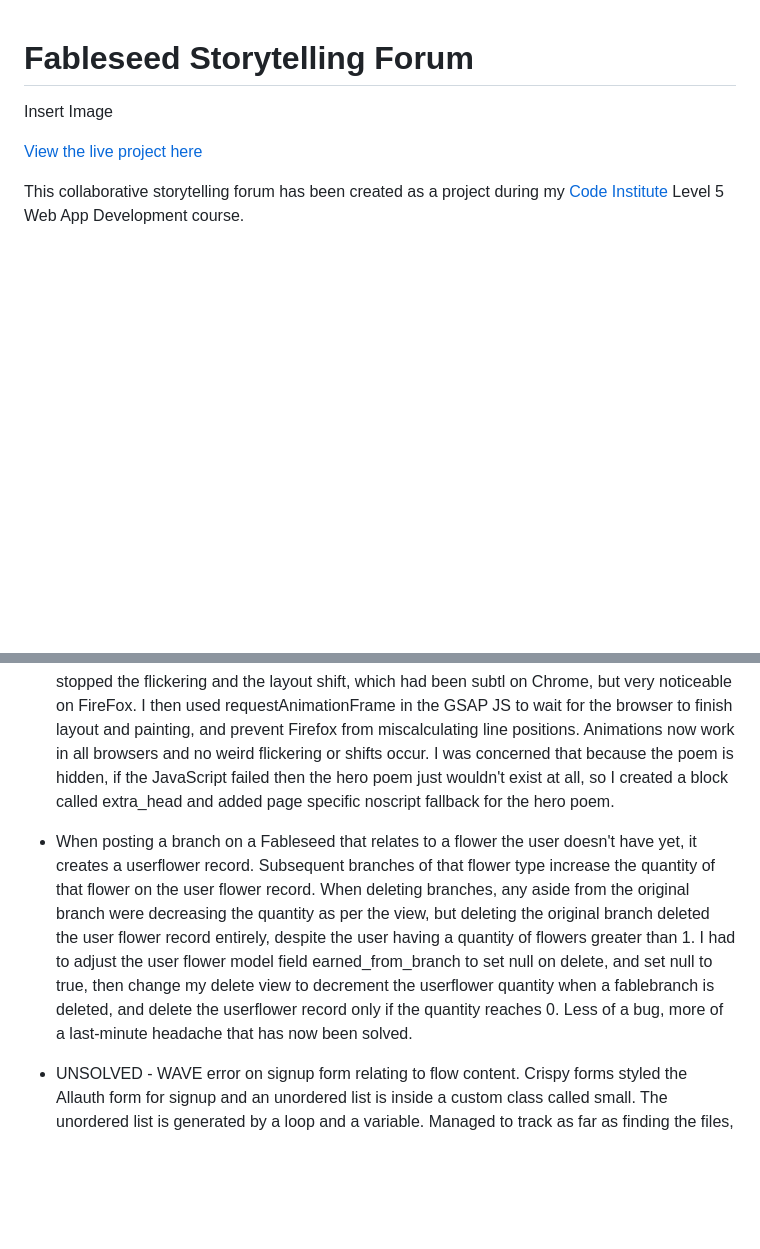
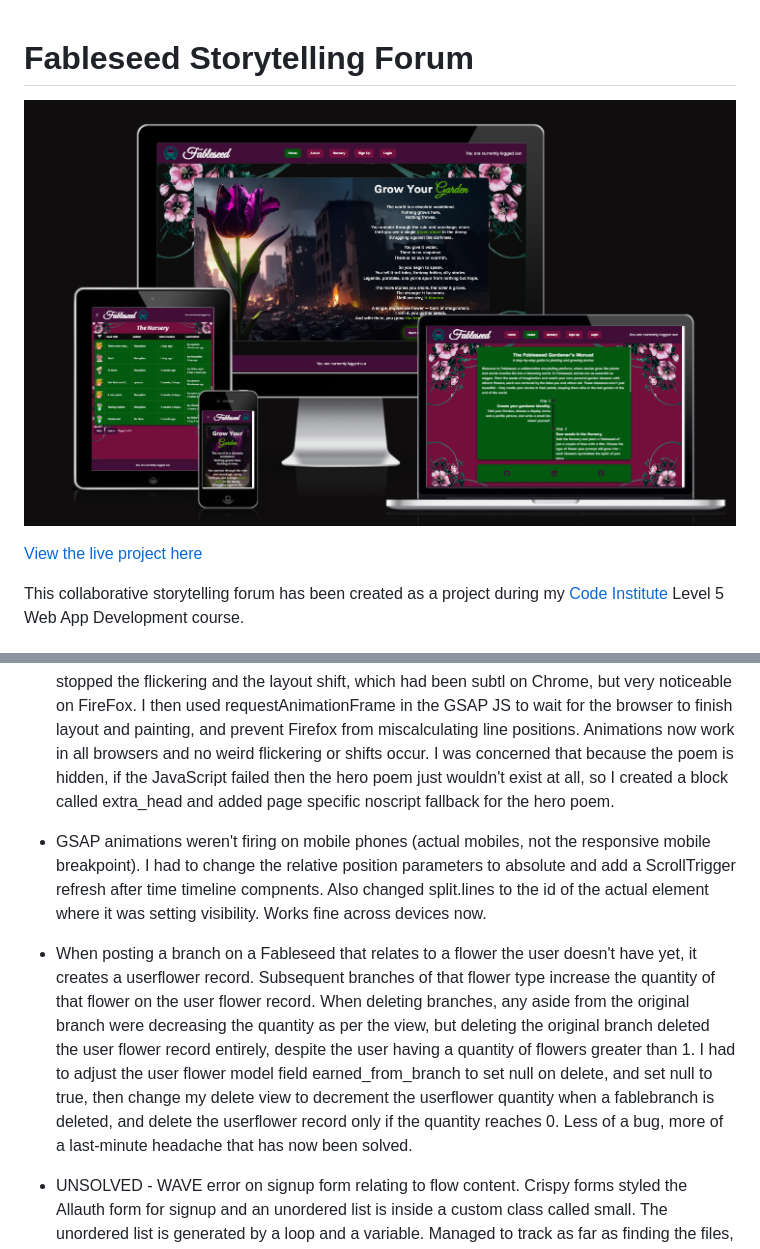
Before and after one commit to Nexiauk/fableseed_stories, a Markdown page: README.md, 2 parts joined by grey strips. GitHub-like rendering; pictures changed too: docs/screenshots/amiresponsive.png (added); blank space fills up the shorter version.

Commit message:
Updated flex, gap, and justify on logo container on index.html so it looks better on different screen sizes. Added screenshot for readme and updated readme.md

```diff
--- a/README.md
+++ b/README.md
@@ -1,6 +1,6 @@
 # Fableseed Storytelling Forum
 
-Insert Image
+![Fableseed shown on different devices.](./docs/screenshots/amiresponsive.png)
 
 [View the live project here](https://fableseed-stories-03975cdde75d.herokuapp.com/)
 
@@ -1280,7 +1283,10 @@ All these measures massively improved google lighthouse performance on mobile an
 * GSAP animations weren't working on FireFox and the poem text was flickering briefly into view before disappearing completely, causing a layout shift that was jarring. I worked on this with ChatGPT by firstly setting all of the poem paragraphs and the hero title to visibility: hidden, then made the GSAP JS set it to visible again. I also set hero-content overflow to hidden. This stopped the flickering and the layout shift, which had been subtl on Chrome, but very noticeable on FireFox.
 I then used requestAnimationFrame in the GSAP JS to wait for the browser to finish layout and painting, and prevent Firefox from miscalculating line positions. Animations now work in all browsers and no weird flickering or shifts occur. I was concerned that because the poem is hidden, if the JavaScript failed then the hero poem just wouldn't exist at all, so I created a block called extra_head and added page specific noscript fallback for the hero poem.
 
+* GSAP animations weren't firing on mobile phones (actual mobiles, not the responsive mobile breakpoint). I had to change the relative position parameters to absolute and add a ScrollTrigger refresh after time timeline compnents. Also changed split.lines to the id of the actual element where it was setting visibility. Works fine across devices now.
+
 * When posting a branch on a Fableseed that relates to a flower the user doesn't have yet, it creates a userflower record. Subsequent branches of that flower type increase the quantity of that flower on the user flower record. When deleting branches, any aside from the original branch were decreasing the quantity as per the view, but deleting the original branch deleted the user flower record entirely, despite the user having a quantity of flowers greater than 1. I had to adjust the user flower model field earned_from_branch to set null on delete, and set null to true, then change my delete view to decrement the userflower quantity when a fablebranch is deleted, and delete the userflower record only if the quantity reaches 0. Less of a bug, more of a last-minute headache that has now been solved.
+
 * UNSOLVED - WAVE error on signup form relating to flow content. Crispy forms styled the Allauth form for signup and an unordered list is inside a custom class called small. The unordered list is generated by a loop and a variable. Managed to track as far as finding the files, but can't locate where to change this unordered list and not even sure if I should, as it will mess with the formatting.
 
 ## **Deployment**
```
Also changed, not shown: other parts of README.md (+3 -0 lines), 2 other files.
